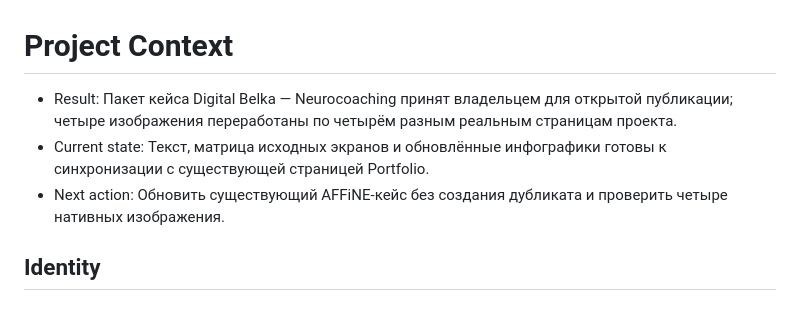
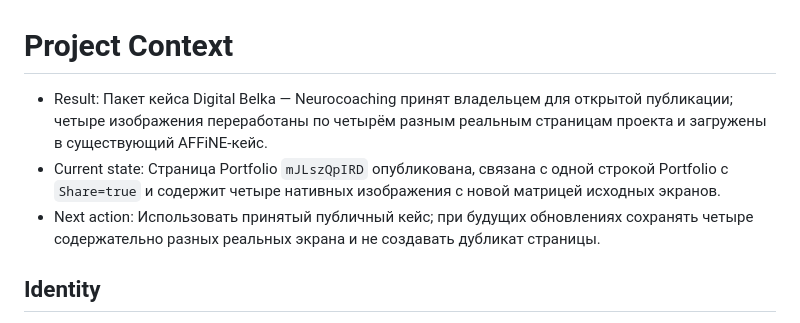
Before and after one commit to suyazov/neurocoaching.sy3.ru, a Markdown page: docs/PROJECT_CONTEXT.md, the part around the change. GitHub-like rendering.

Commit message:
docs: record published Digital Belka case

```diff
--- a/docs/PROJECT_CONTEXT.md
+++ b/docs/PROJECT_CONTEXT.md
@@ -1,9 +1,9 @@
 # Project Context
 
 <!-- bridge:project-context-current task=CODEX-TASK-BRIDGE-MINIMAL-I2492-86D047D70850 -->
-- Result: Пакет кейса Digital Belka — Neurocoaching принят владельцем для открытой публикации; четыре изображения переработаны по четырём разным реальным страницам проекта.
-- Current state: Текст, матрица исходных экранов и обновлённые инфографики готовы к синхронизации с существующей страницей Portfolio.
-- Next action: Обновить существующий AFFiNE-кейс без создания дубликата и проверить четыре нативных изображения.
+- Result: Пакет кейса Digital Belka — Neurocoaching принят владельцем для открытой публикации; четыре изображения переработаны по четырём разным реальным страницам проекта и загружены в существующий AFFiNE-кейс.
+- Current state: Страница Portfolio `mJLszQpIRD` опубликована, связана с одной строкой Portfolio с `Share=true` и содержит четыре нативных изображения с новой матрицей исходных экранов.
+- Next action: Использовать принятый публичный кейс; при будущих обновлениях сохранять четыре содержательно разных реальных экрана и не создавать дубликат страницы.
 
 ## Identity
 
```
